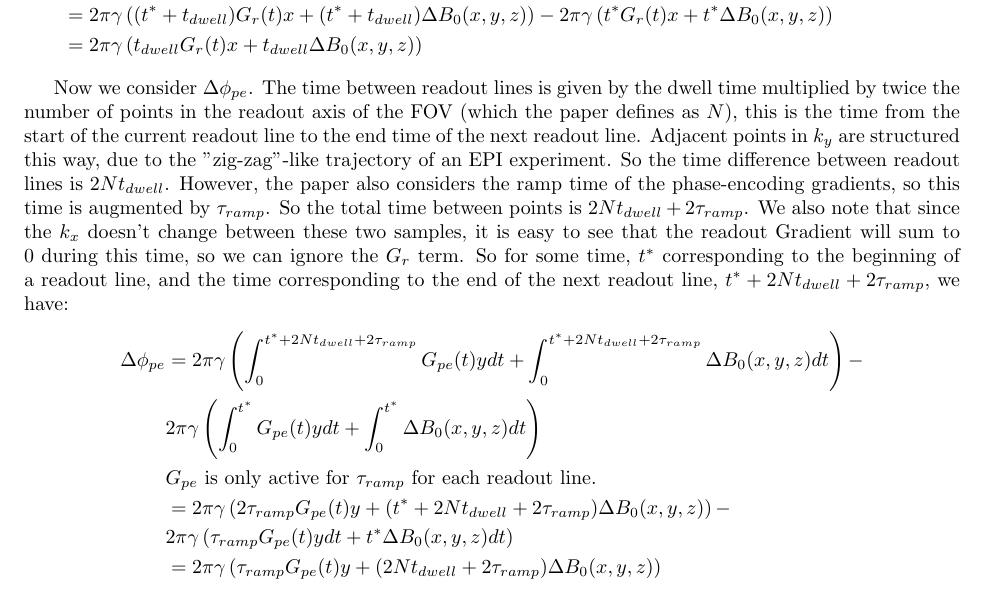
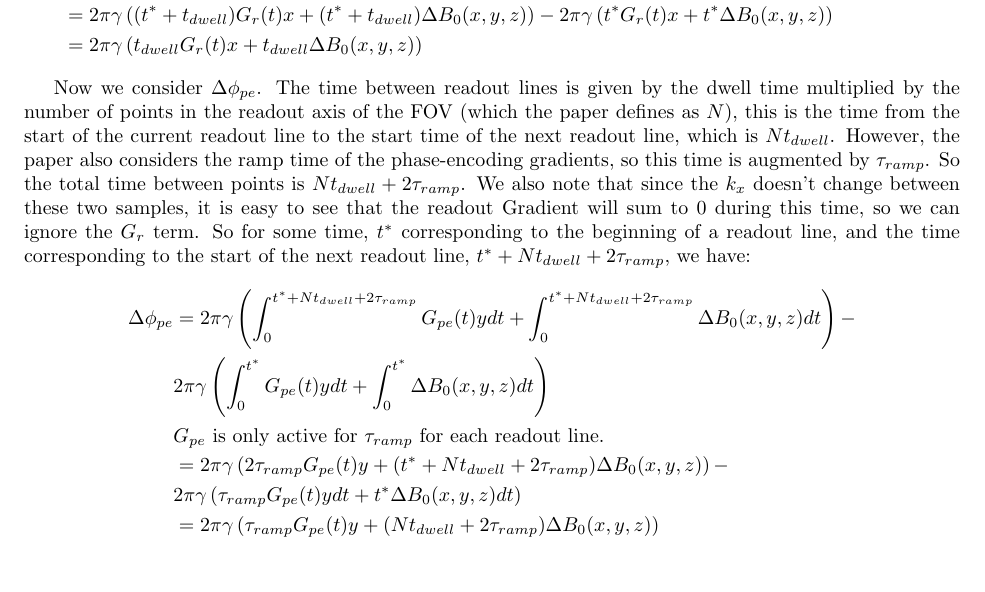
Before and after one commit to vanandrew/mri_lecture_solutions, a LaTeX document (epi_distortion.tex): part of the page, cut so that both start at the same text. Compiled offline with pdfLaTeX.

Commit message:
:sparkles: fix epi distortion derivation

```diff
--- a/epi_distortion.tex
+++ b/epi_distortion.tex
@@ -44,21 +44,20 @@ that $G_{pe}$ is 0 during this time, so that entire term goes to 0. This gives u
     &= 2\pi\gamma\left(t_{dwell}G_r(t)x + t_{dwell}\Delta B_0(x,y,z)\right)
 \end{align*}
 
-Now we consider $\Delta \phi_{pe}$. The time between readout lines is given by the dwell time multiplied by twice the number of
+Now we consider $\Delta \phi_{pe}$. The time between readout lines is given by the dwell time multiplied by the number of
 points in the readout axis of the FOV (which the paper defines as $N$), this is the time from the start of the current readout line
-to the end time of the next readout line. Adjacent points in $k_y$ are structured this way, due to the "zig-zag"-like trajectory
-of an EPI experiment. So the time difference between readout lines is $2Nt_{dwell}$. However, the paper also considers
+to the start time of the next readout line, which is $Nt_{dwell}$. However, the paper also considers
 the ramp time of the phase-encoding gradients, so this time is augmented by $\tau_{ramp}$. So the total time between points
-is $2Nt_{dwell} + 2\tau_{ramp}$. We also note that since the $k_x$ doesn't change between these two samples, it is
+is $Nt_{dwell} + 2\tau_{ramp}$. We also note that since the $k_x$ doesn't change between these two samples, it is
 easy to see that the readout Gradient will sum to 0 during this time, so we can ignore the $G_r$ term. So for some time,
-$t^{*}$ corresponding to the beginning of a readout line, and the time corresponding to the end of the next readout line,
-$t^{*} + 2Nt_{dwell} + 2\tau_{ramp}$, we have:
+$t^{*}$ corresponding to the beginning of a readout line, and the time corresponding to the start of the next readout line,
+$t^{*} + Nt_{dwell} + 2\tau_{ramp}$, we have:
 \begin{align*}
-    \Delta \phi_{pe} &= 2\pi\gamma\left(\int_{0}^{t^{*} + 2Nt_{dwell} + 2\tau_{ramp}}G_{pe}(t)y dt + \int_{0}^{t^{*} + 2Nt_{dwell} + 2\tau_{ramp}}\Delta B_0(x,y,z) dt\right) - \\
+    \Delta \phi_{pe} &= 2\pi\gamma\left(\int_{0}^{t^{*} + Nt_{dwell} + 2\tau_{ramp}}G_{pe}(t)y dt + \int_{0}^{t^{*} + Nt_{dwell} + 2\tau_{ramp}}\Delta B_0(x,y,z) dt\right) - \\
     &2\pi\gamma\left(\int_{0}^{t^{*}}G_{pe}(t)y dt + \int_{0}^{t^{*}}\Delta B_0(x,y,z) dt\right) \\
     &G_{pe} \textrm{ is only active for } \tau_{ramp} \textrm { for each readout line.} \\
-    &= 2\pi\gamma\left(2\tau_{ramp}G_{pe}(t)y + (t^{*} + 2Nt_{dwell} + 2\tau_{ramp})\Delta B_0(x,y,z)\right) - \\
+    &= 2\pi\gamma\left(2\tau_{ramp}G_{pe}(t)y + (t^{*} + Nt_{dwell} + 2\tau_{ramp})\Delta B_0(x,y,z)\right) - \\
     &2\pi\gamma\left(\tau_{ramp}G_{pe}(t)y dt + t^{*}\Delta B_0(x,y,z) dt\right) \\
-    &= 2\pi\gamma\left(\tau_{ramp}G_{pe}(t)y + (2Nt_{dwell} + 2\tau_{ramp})\Delta B_0(x,y,z)\right)
+    &= 2\pi\gamma\left(\tau_{ramp}G_{pe}(t)y + (Nt_{dwell} + 2\tau_{ramp})\Delta B_0(x,y,z)\right)
 \end{align*}
 \end{document}
```
Also changed, not shown: epi_distortion.pdf.
